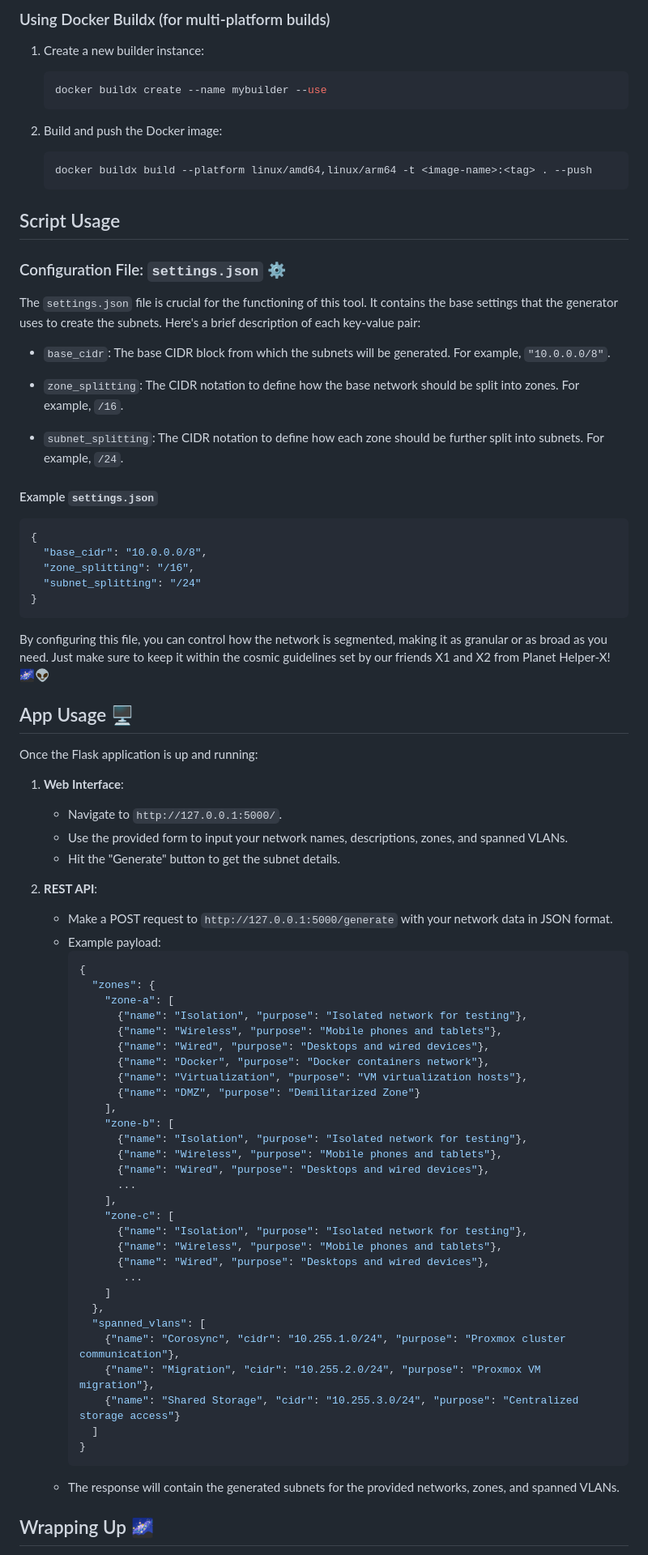
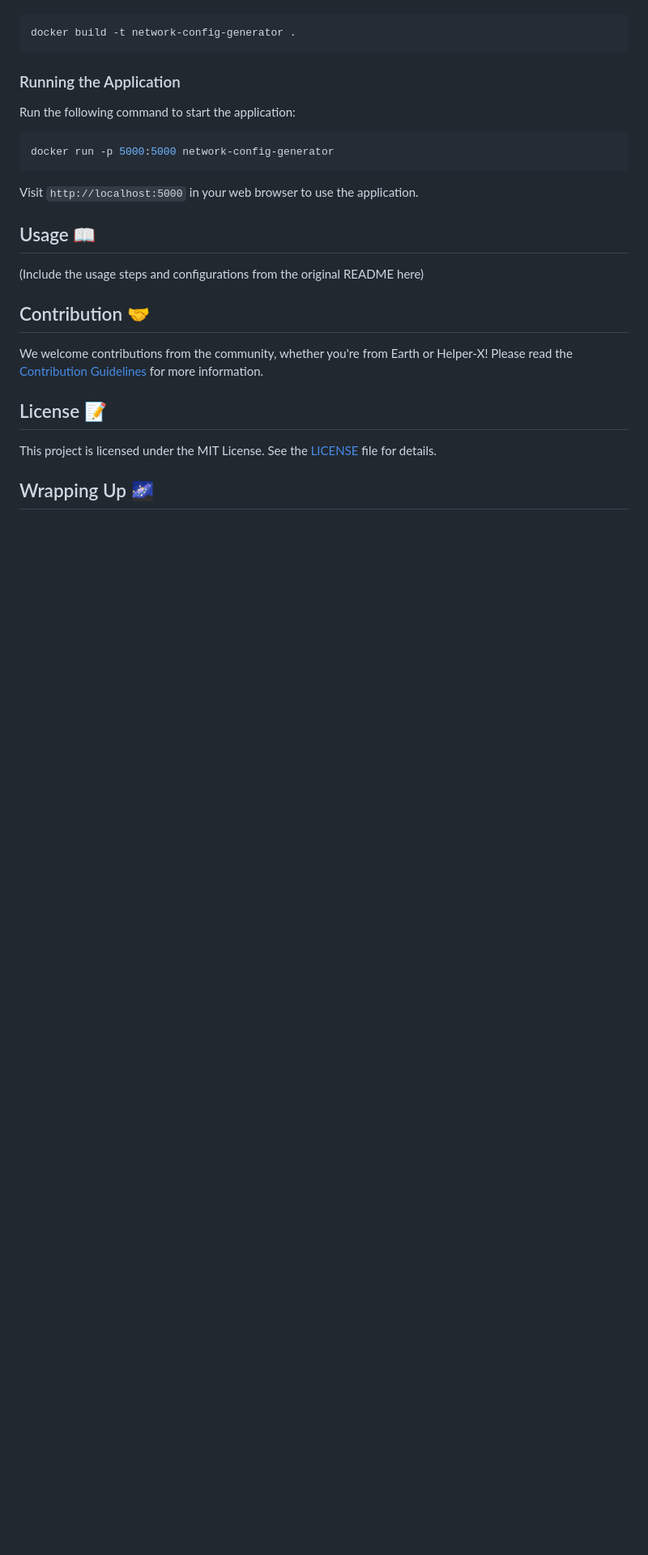
Before and after one commit to helper-x-app/Network-Configuration-Generator, a Markdown page: README.md, the part around the change printed below. Shown: that part at 81% size. Drawn GitHub-style; blank space fills up the shorter version.

````diff
--- a/README.md
+++ b/README.md
@@ -103,83 +55,28 @@ X1 and X2, while being from another planet, have a knack for understanding earth
-### Using Docker Buildx (for multi-platform builds)
-
-1. Create a new builder instance:
-   ```bash
-   docker buildx create --name mybuilder --use
-   ```
-
-2. Build and push the Docker image:
-   ```bash
-   docker buildx build --platform linux/amd64,linux/arm64 -t <image-name>:<tag> . --push
-   ```
-
-## Script Usage
-
-### Configuration File: `settings.json` ⚙️
-
-The `settings.json` file is crucial for the functioning of this tool. It contains the base settings that the generator uses to create the subnets. Here's a brief description of each key-value pair:
-
-- `base_cidr`: The base CIDR block from which the subnets will be generated. For example, `"10.0.0.0/8"`.
-
-- `zone_splitting`: The CIDR notation to define how the base network should be split into zones. For example, `/16`.
-
-- `subnet_splitting`: The CIDR notation to define how each zone should be further split into subnets. For example, `/24`.
-
-#### Example `settings.json`
-
-```json
-{
-  "base_cidr": "10.0.0.0/8",
-  "zone_splitting": "/16",
-  "subnet_splitting": "/24"
-}
+```bash
+docker build -t network-config-generator .
 ```
 
-By configuring this file, you can control how the network is segmented, making it as granular or as broad as you need. Just make sure to keep it within the cosmic guidelines set by our friends X1 and X2 from Planet Helper-X! 🌌👽
+### Running the Application
 
-## App Usage 🖥️
+Run the following command to start the application:
 
-Once the Flask application is up and running:
+```bash
+docker run -p 5000:5000 network-config-generator
+```
 
-1. **Web Interface**:
-   - Navigate to `http://127.0.0.1:5000/`.
-   - Use the provided form to input your network names, descriptions, zones, and spanned VLANs.
-   - Hit the "Generate" button to get the subnet details.
+Visit `http://localhost:5000` in your web browser to use the application.
 
-2. **REST API**:
-   - Make a POST request to `http://127.0.0.1:5000/generate` with your network data in JSON format.
-   - Example payload:
-     ```json
-     {
-       "zones": {
-         "zone-a": [
-           {"name": "Isolation", "purpose": "Isolated network for testing"},
-           {"name": "Wireless", "purpose": "Mobile phones and tablets"},
-           {"name": "Wired", "purpose": "Desktops and wired devices"},
-           {"name": "Docker", "purpose": "Docker containers network"},
-           {"name": "Virtualization", "purpose": "VM virtualization hosts"},
-           {"name": "DMZ", "purpose": "Demilitarized Zone"}
-         ],
-         "zone-b": [
-           {"name": "Isolation", "purpose": "Isolated network for testing"},
-           {"name": "Wireless", "purpose": "Mobile phones and tablets"},
-           {"name": "Wired", "purpose": "Desktops and wired devices"},
-           ...
-         ],
-         "zone-c": [
-           {"name": "Isolation", "purpose": "Isolated network for testing"},
-           {"name": "Wireless", "purpose": "Mobile phones and tablets"},
-           {"name": "Wired", "purpose": "Desktops and wired devices"},
-            ...
-         ]
-       },
-       "spanned_vlans": [
-         {"name": "Corosync", "cidr": "10.255.1.0/24", "purpose": "Proxmox cluster communication"},
-         {"name": "Migration", "cidr": "10.255.2.0/24", "purpose": "Proxmox VM migration"},
-         {"name": "Shared Storage", "cidr": "10.255.3.0/24", "purpose": "Centralized storage access"}
-       ]
-     }
-     ```
-   - The response will contain the generated subnets for the provided networks, zones, and spanned VLANs.
+## Usage 📖
+
+(Include the usage steps and configurations from the original README here)
+
+## Contribution 🤝
+
+We welcome contributions from the community, whether you're from Earth or Helper-X! Please read the [Contribution Guidelines](#) for more information.
+
+## License 📝
+
+This project is licensed under the MIT License. See the [LICENSE](LICENSE) file for details.
 
 ## Wrapping Up 🌌
 
````
Also changed, not shown: other parts of README.md (+23 -71 lines).
